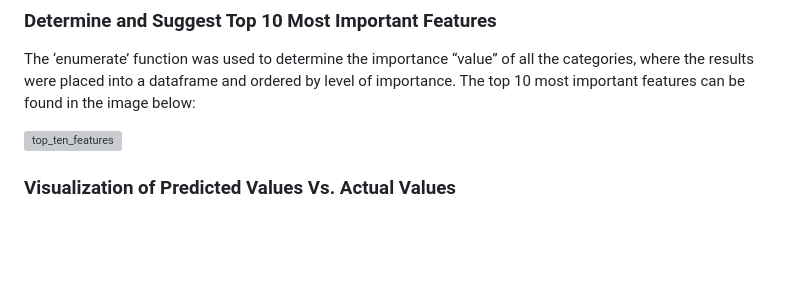
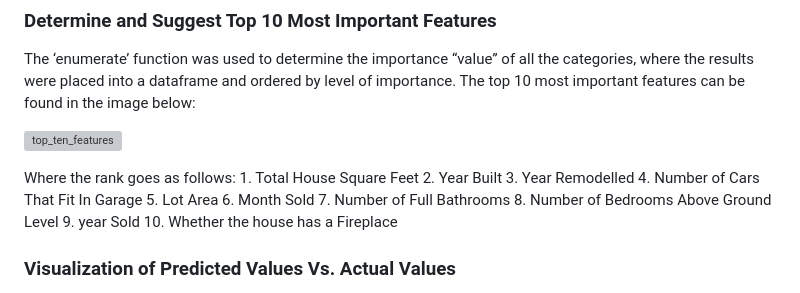
Before and after one commit to litarusso/House-Pricing, a Markdown page: README.md, the part around the change. GitHub-like rendering; blank space fills up the shorter version; grey boxes are pictures that could not be loaded.

Commit message:
Update README.md
Listed Top 10 features

```diff
--- a/README.md
+++ b/README.md
@@ -129,6 +129,18 @@ The ‘enumerate’ function was used to determine the importance “value” of
 
 ![top_ten_features](https://user-images.githubusercontent.com/111096246/215362764-3832c90e-2344-4cae-96b5-7c99a4246a90.PNG)
 
+Where the rank goes as follows:
+	1. Total House Square Feet
+	2. Year Built
+	3. Year Remodelled
+	4. Number of Cars That Fit In Garage
+	5. Lot Area
+	6. Month Sold
+	7. Number of Full Bathrooms
+	8. Number of Bedrooms Above Ground Level
+	9. year Sold
+	10. Whether the house has a Fireplace
+
 ### Visualization of Predicted Values Vs. Actual Values
 
 In the image below, the graph on the left visualizes the predicted results from the MLR model, and the graph on the right indicates the Random Forest model. Actual values are symbolized by red circles, and predicted values by blue circles. As noted in the model results, the predicted values do not match the actual values all that well, but one thing that can be noted is how the MLR predictions are slightly closer than the RF predictions. Here one can also notice the presence of two potential outliers.
```
